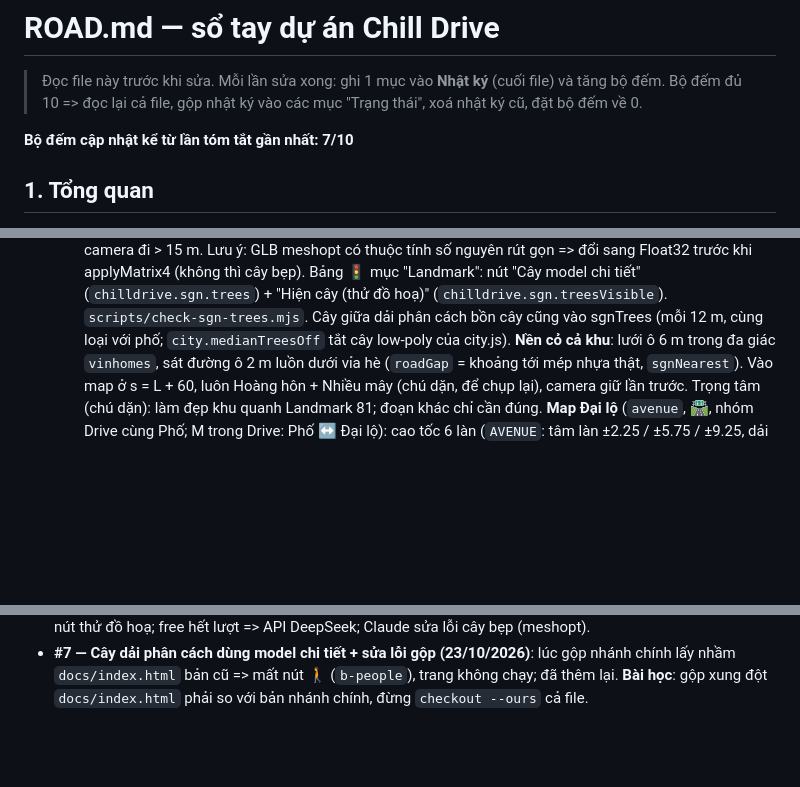
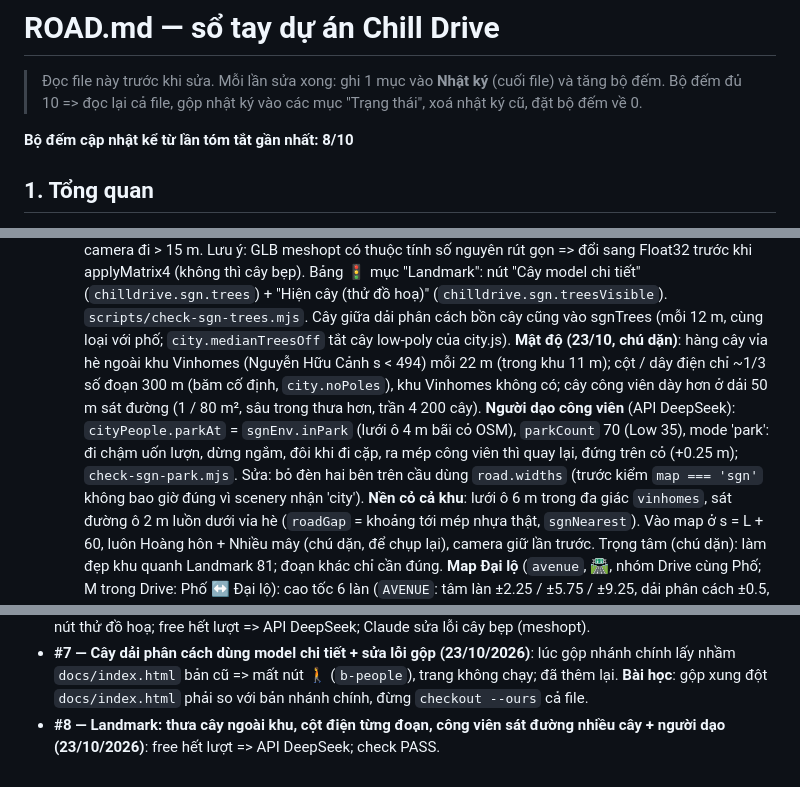
Before and after one commit to mrgiangleai/chillguy-freedrive, a Markdown page: ROAD.md, 3 parts joined by grey strips. Drawn GitHub-style; blank space fills up the shorter version.

Commit message:
Landmark: người dạo công viên + ROAD.md
Co-Authored-By: Claude Opus 5.5 <noreply@anthropic.com>
Claude-Session: https://claude.ai/code/session_01WP3tGtiy9zkx8o65PTcvkV

```diff
--- a/ROAD.md
+++ b/ROAD.md
@@ -3,7 +3,7 @@
 > Đọc file này trước khi sửa. Mỗi lần sửa xong: ghi 1 mục vào **Nhật ký** (cuối file) và tăng bộ đếm.
 > Bộ đếm đủ 10 => đọc lại cả file, gộp nhật ký vào các mục "Trạng thái", xoá nhật ký cũ, đặt bộ đếm về 0.
 
-**Bộ đếm cập nhật kể từ lần tóm tắt gần nhất: 7/10**
+**Bộ đếm cập nhật kể từ lần tóm tắt gần nhất: 8/10**
 
 ## 1. Tổng quan
 - Game lái xe thư giãn 3D trên trình duyệt: three.js **0.160**, JS thuần, WebAudio. Mã nguồn `src/` → gộp bằng esbuild
@@ -362,6 +362,11 @@
   meshopt có thuộc tính số nguyên rút gọn => đổi sang Float32 trước khi applyMatrix4 (không thì cây bẹp). Bảng 🚦 mục "Landmark": nút "Cây model
   chi tiết" (`chilldrive.sgn.trees`) + "Hiện cây (thử đồ hoạ)" (`chilldrive.sgn.treesVisible`). `scripts/check-sgn-trees.mjs`. Cây giữa dải phân
   cách bồn cây cũng vào sgnTrees (mỗi 12 m, cùng loại với phố; `city.medianTreesOff` tắt cây low-poly của city.js).
+  **Mật độ (23/10, chú dặn)**: hàng cây vỉa hè ngoài khu Vinhomes (Nguyễn Hữu Cảnh s < 494) mỗi 22 m (trong khu 11 m); cột / dây điện chỉ ~1/3
+  số đoạn 300 m (băm cố định, `city.noPoles`), khu Vinhomes không có; cây công viên dày hơn ở dải 50 m sát đường (1 / 80 m², sâu trong thưa
+  hơn, trần 4 200 cây). **Người dạo công viên** (API DeepSeek): `cityPeople.parkAt` = `sgnEnv.inPark` (lưới ô 4 m bãi cỏ OSM), `parkCount` 70
+  (Low 35), mode 'park': đi chậm uốn lượn, dừng ngắm, đôi khi đi cặp, ra mép công viên thì quay lại, đứng trên cỏ (+0.25 m); `check-sgn-park.mjs`.
+  Sửa: bỏ đèn hai bên trên cầu dùng `road.widths` (trước kiểm `map === 'sgn'` không bao giờ đúng vì scenery nhận 'city').
   **Nền cỏ cả khu**: lưới ô 6 m trong đa giác `vinhomes`, sát đường ô 2 m luồn dưới vỉa hè (`roadGap` = khoảng tới mép nhựa thật, `sgnNearest`).
   Vào map ở s = L + 60, luôn Hoàng hôn + Nhiều mây (chú dặn, để chụp lại), camera giữ lần trước.
   Trọng tâm (chú dặn): làm đẹp khu quanh Landmark 81; đoạn khác chỉ cần đúng.
@@ -552,3 +557,4 @@
 - **#6 — Landmark: cây model chú tải (23/10/2026)**: mỗi phố 1 loại cây, công viên trộn, GLB chỉ trong 100 m, 2 nút thử đồ hoạ; free hết lượt => API DeepSeek; Claude sửa lỗi cây bẹp (meshopt).
 - **#7 — Cây dải phân cách dùng model chi tiết + sửa lỗi gộp (23/10/2026)**: lúc gộp nhánh chính lấy nhầm `docs/index.html` bản cũ => mất nút 🚶
   (`b-people`), trang không chạy; đã thêm lại. **Bài học**: gộp xung đột `docs/index.html` phải so với bản nhánh chính, đừng `checkout --ours` cả file.
+- **#8 — Landmark: thưa cây ngoài khu, cột điện từng đoạn, công viên sát đường nhiều cây + người dạo (23/10/2026)**: free hết lượt => API DeepSeek; check PASS.
```
